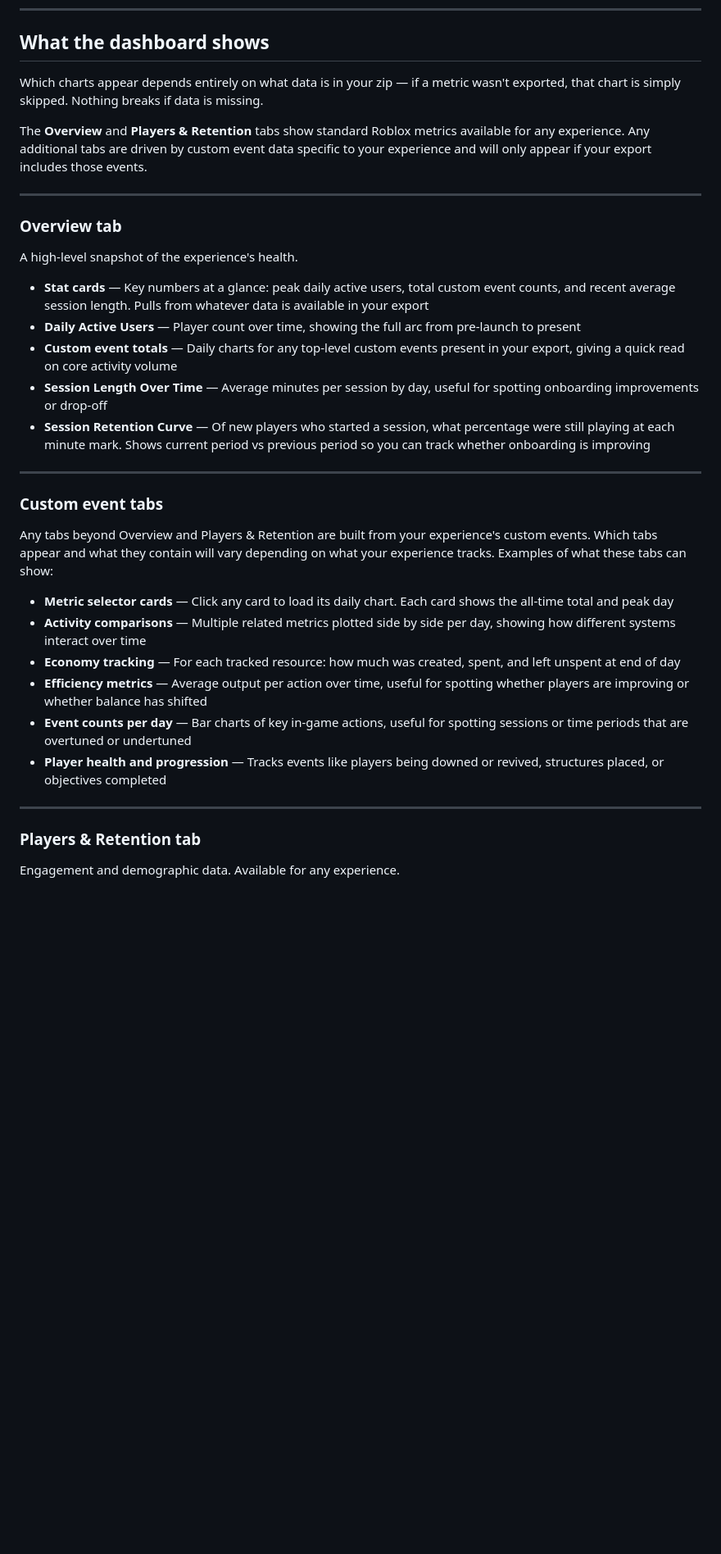
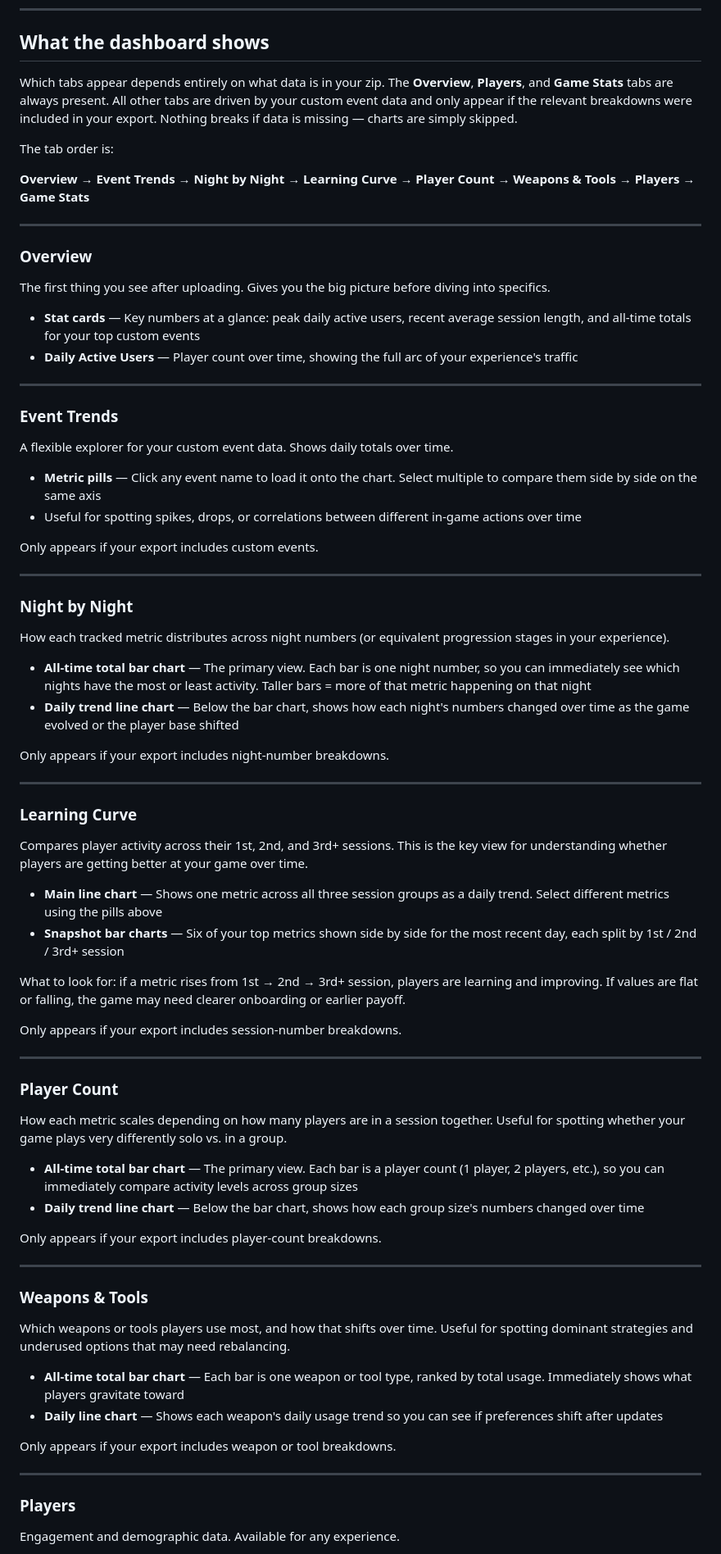
Before and after one commit to sjanefullerton/roblox-analytics-dashboard, a Markdown page: USER_GUIDE.md, the part around one of its changes. Shown at 82% size. Rendered like a GitHub page; blank space fills up the shorter version.

```diff
--- a/USER_GUIDE.md
+++ b/USER_GUIDE.md
@@ -31,35 +31,81 @@ If your zip contains more than one experience ID folder, a switcher appears just
 
 ## What the dashboard shows
 
-Which charts appear depends entirely on what data is in your zip — if a metric wasn't exported, that chart is simply skipped. Nothing breaks if data is missing.
+Which tabs appear depends entirely on what data is in your zip. The **Overview**, **Players**, and **Game Stats** tabs are always present. All other tabs are driven by your custom event data and only appear if the relevant breakdowns were included in your export. Nothing breaks if data is missing — charts are simply skipped.
 
-The **Overview** and **Players & Retention** tabs show standard Roblox metrics available for any experience. Any additional tabs are driven by custom event data specific to your experience and will only appear if your export includes those events.
+The tab order is:
+
+**Overview → Event Trends → Night by Night → Learning Curve → Player Count → Weapons & Tools → Players → Game Stats**
 
 ---
 
-### Overview tab
-A high-level snapshot of the experience's health.
+### Overview
 
-- **Stat cards** — Key numbers at a glance: peak daily active users, total custom event counts, and recent average session length. Pulls from whatever data is available in your export
-- **Daily Active Users** — Player count over time, showing the full arc from pre-launch to present
-- **Custom event totals** — Daily charts for any top-level custom events present in your export, giving a quick read on core activity volume
-- **Session Length Over Time** — Average minutes per session by day, useful for spotting onboarding improvements or drop-off
-- **Session Retention Curve** — Of new players who started a session, what percentage were still playing at each minute mark. Shows current period vs previous period so you can track whether onboarding is improving
+The first thing you see after uploading. Gives you the big picture before diving into specifics.
+
+- **Stat cards** — Key numbers at a glance: peak daily active users, recent average session length, and all-time totals for your top custom events
+- **Daily Active Users** — Player count over time, showing the full arc of your experience's traffic
 
 ---
 
-### Custom event tabs
-Any tabs beyond Overview and Players & Retention are built from your experience's custom events. Which tabs appear and what they contain will vary depending on what your experience tracks. Examples of what these tabs can show:
+### Event Trends
 
-- **Metric selector cards** — Click any card to load its daily chart. Each card shows the all-time total and peak day
-- **Activity comparisons** — Multiple related metrics plotted side by side per day, showing how different systems interact over time
-- **Economy tracking** — For each tracked resource: how much was created, spent, and left unspent at end of day
-- **Efficiency metrics** — Average output per action over time, useful for spotting whether players are improving or whether balance has shifted
-- **Event counts per day** — Bar charts of key in-game actions, useful for spotting sessions or time periods that are overtuned or undertuned
-- **Player health and progression** — Tracks events like players being downed or revived, structures placed, or objectives completed
+A flexible explorer for your custom event data. Shows daily totals over time.
+
+- **Metric pills** — Click any event name to load it onto the chart. Select multiple to compare them side by side on the same axis
+- Useful for spotting spikes, drops, or correlations between different in-game actions over time
+
+Only appears if your export includes custom events.
 
 ---
 
-### Players & Retention tab
+### Night by Night
+
+How each tracked metric distributes across night numbers (or equivalent progression stages in your experience).
+
+- **All-time total bar chart** — The primary view. Each bar is one night number, so you can immediately see which nights have the most or least activity. Taller bars = more of that metric happening on that night
+- **Daily trend line chart** — Below the bar chart, shows how each night's numbers changed over time as the game evolved or the player base shifted
+
+Only appears if your export includes night-number breakdowns.
+
+---
+
+### Learning Curve
+
+Compares player activity across their 1st, 2nd, and 3rd+ sessions. This is the key view for understanding whether players are getting better at your game over time.
+
+- **Main line chart** — Shows one metric across all three session groups as a daily trend. Select different metrics using the pills above
+- **Snapshot bar charts** — Six of your top metrics shown side by side for the most recent day, each split by 1st / 2nd / 3rd+ session
+
+What to look for: if a metric rises from 1st → 2nd → 3rd+ session, players are learning and improving. If values are flat or falling, the game may need clearer onboarding or earlier payoff.
+
+Only appears if your export includes session-number breakdowns.
+
+---
+
+### Player Count
+
+How each metric scales depending on how many players are in a session together. Useful for spotting whether your game plays very differently solo vs. in a group.
+
+- **All-time total bar chart** — The primary view. Each bar is a player count (1 player, 2 players, etc.), so you can immediately compare activity levels across group sizes
+- **Daily trend line chart** — Below the bar chart, shows how each group size's numbers changed over time
+
+Only appears if your export includes player-count breakdowns.
+
+---
+
+### Weapons & Tools
+
+Which weapons or tools players use most, and how that shifts over time. Useful for spotting dominant strategies and underused options that may need rebalancing.
+
+- **All-time total bar chart** — Each bar is one weapon or tool type, ranked by total usage. Immediately shows what players gravitate toward
+- **Daily line chart** — Shows each weapon's daily usage trend so you can see if preferences shift after updates
+
+Only appears if your export includes weapon or tool breakdowns.
+
+---
+
+### Players
+
 Engagement and demographic data. Available for any experience.
 
```
Also changed, not shown: other parts of USER_GUIDE.md (+16 -5 lines).
